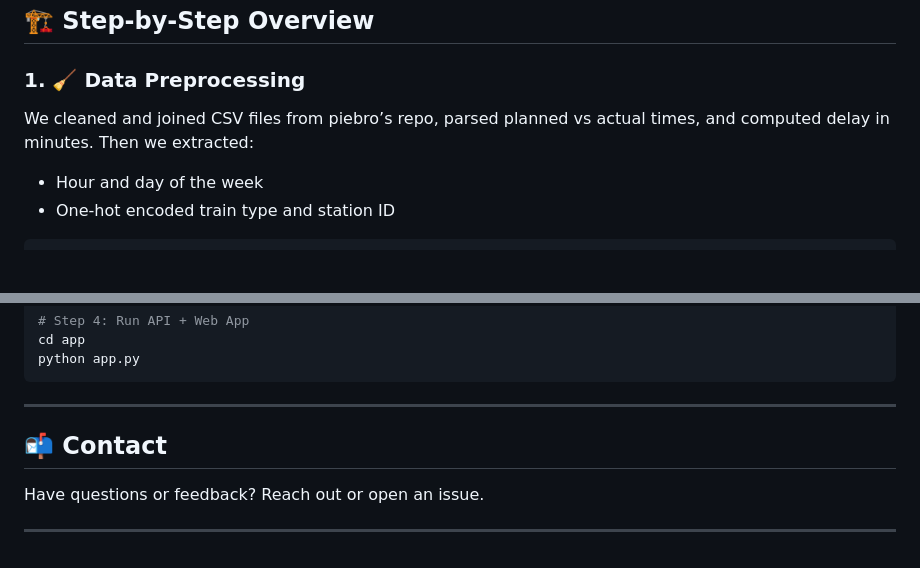
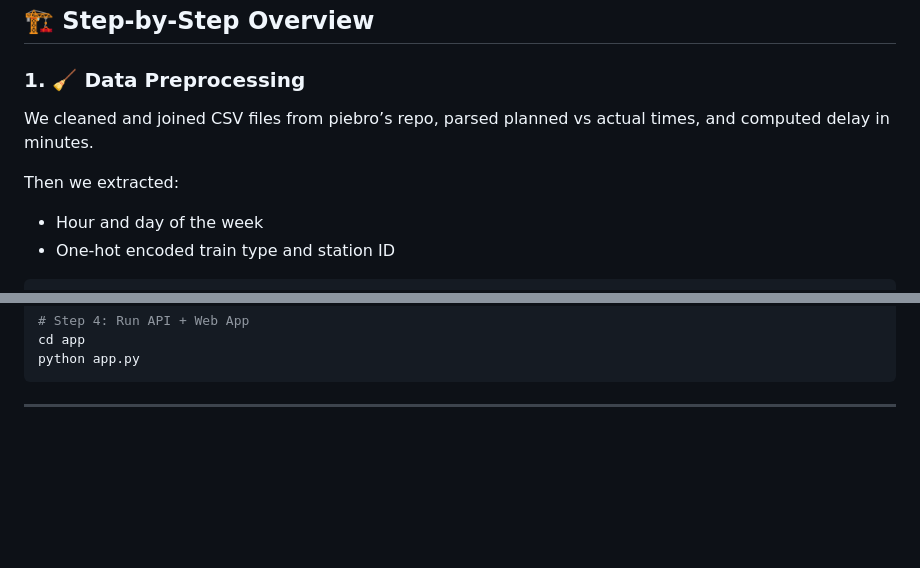
Before and after one commit to edisedis777/Deutsche-Bahn-Train-Delay-Predictor, a Markdown page: README.md, 2 parts joined by grey strips. Drawn GitHub-style; blank space fills up the shorter version.

````diff
--- a/README.md
+++ b/README.md
@@ -63,8 +67,9 @@ Predict whether a train will be delayed (and by how many minutes) based on featu
 
 ### 1. 🧹 Data Preprocessing
 
-We cleaned and joined CSV files from piebro’s repo, parsed planned vs actual times, and computed delay in minutes. Then we extracted:
+We cleaned and joined CSV files from piebro’s repo, parsed planned vs actual times, and computed delay in minutes.
 
+Then we extracted:
 - Hour and day of the week
 - One-hot encoded train type and station ID
 
@@ -206,9 +212,3 @@ python app.py
 ```
 
 ---
-
-## 📬 Contact
-
-Have questions or feedback? Reach out or open an issue.
-
----
````
Also changed, not shown: other parts of README.md (+8 -3 lines).
